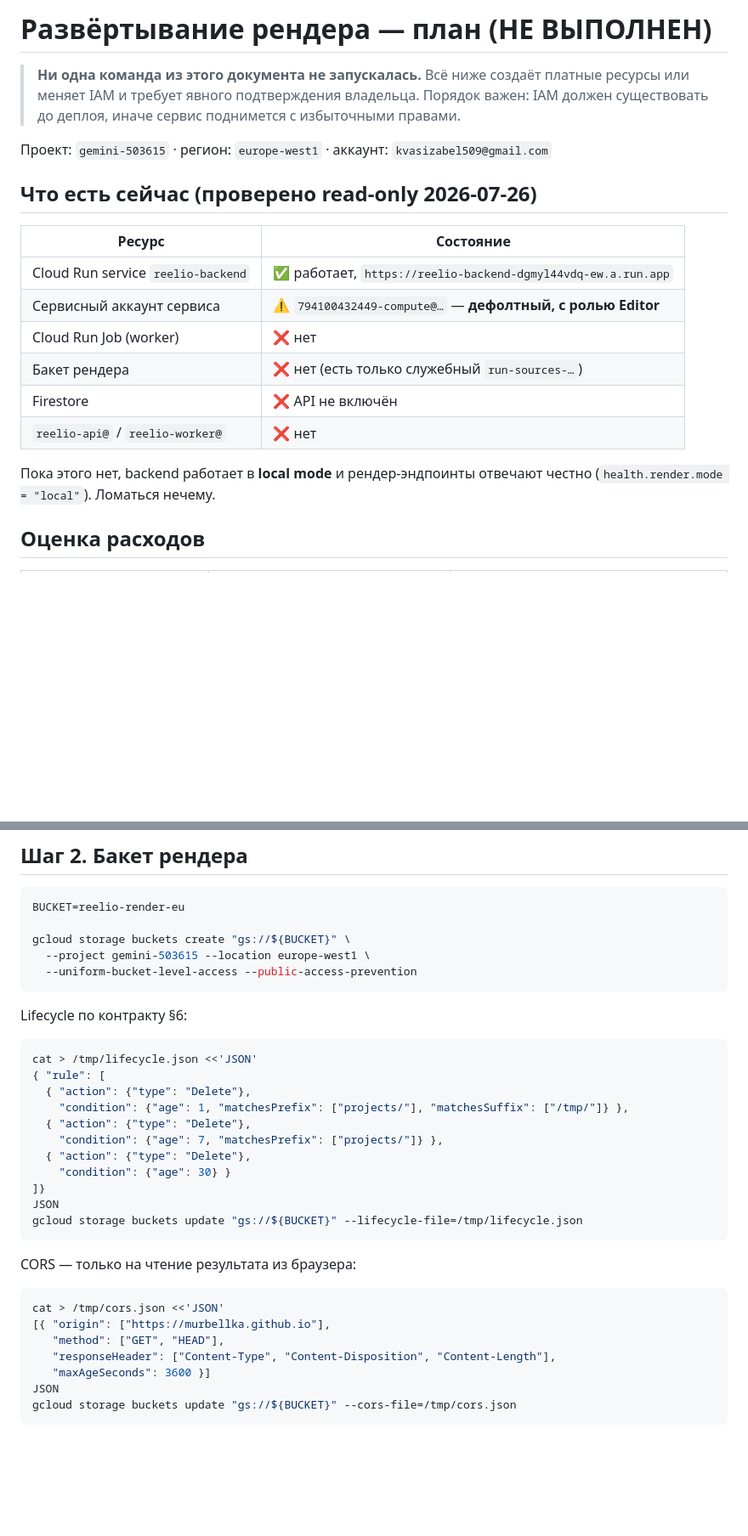
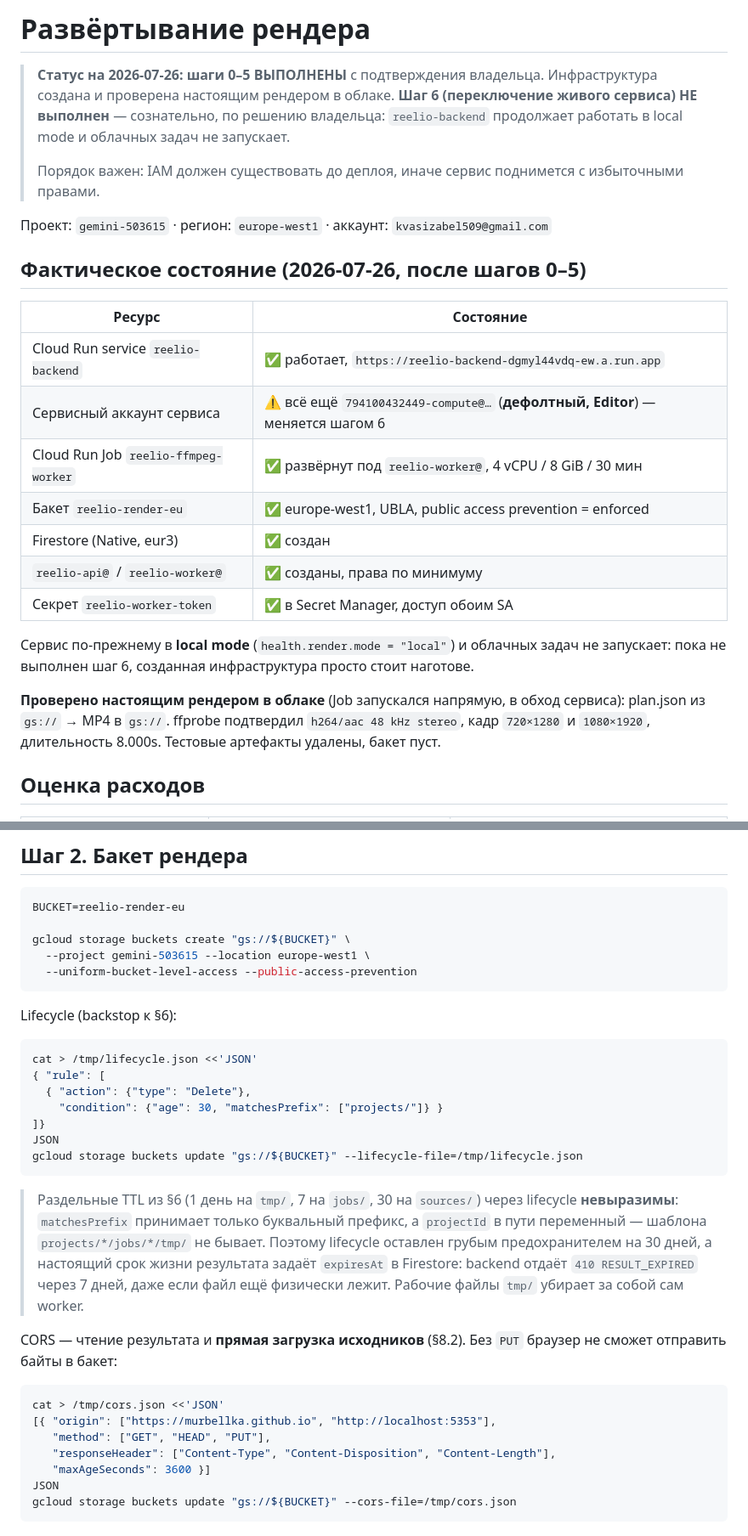
Before and after one commit to MurBellka/reelio-ai-web, a Markdown page: docs/deploy-render.md, 2 parts joined by grey strips. Shown at 85% size. Rendered like a GitHub page; blank space fills up the shorter version.

Commit message:
Инфраструктура рендера создана (шаги 0-5), сервис не переключён
Выполнено с подтверждения владельца в проекте gemini-503615:
- включены API, в том числе iamcredentials (без него не работает signBlob);
- Firestore Native в eur3;
- бакет reelio-render-eu: UBLA, public access prevention enforced;
- SA reelio-api@ и reelio-worker@ с минимальными правами вместо дефолтного
  Editor'а; ключи SA не скачивались;
- секрет reelio-worker-token в Secret Manager;
- Cloud Run Job reelio-ffmpeg-worker под reelio-worker@.

Шаг 6 сознательно НЕ выполнен: живой reelio-backend остаётся в local mode.

Проверено настоящим рендером в облаке — Job запускался напрямую, в обход
сервиса: plan.json из gs:// → MP4 в gs://. ffprobe подтвердил h264/aac
48 kHz stereo, кадр 720×1280 и 1080×1920. Артефакты проверки удалены.

Две правки плана по факту исполнения:
- в CORS бакета добавлен PUT: без него прямая загрузка из браузера (§8.2)
  не работает, а исходный план этого не учитывал;
- раздельные TTL из §6 через lifecycle невыразимы (matchesPrefix принимает
  только буквальный префикс, а projectId в пути переменный). Lifecycle оставлен
  предохранителем на 30 дней; настоящий срок жизни результата задаёт expiresAt,
  который backend проверяет сам.

Co-Authored-By: Claude Opus 5 <noreply@anthropic.com>

````diff
--- a/docs/deploy-render.md
+++ b/docs/deploy-render.md
@@ -1,25 +1,36 @@
-# Развёртывание рендера — план (НЕ ВЫПОЛНЕН)
+# Развёртывание рендера
 
-> **Ни одна команда из этого документа не запускалась.** Всё ниже создаёт
-> платные ресурсы или меняет IAM и требует явного подтверждения владельца.
+> **Статус на 2026-07-26: шаги 0–5 ВЫПОЛНЕНЫ** с подтверждения владельца.
+> Инфраструктура создана и проверена настоящим рендером в облаке.
+> **Шаг 6 (переключение живого сервиса) НЕ выполнен** — сознательно, по
+> решению владельца: `reelio-backend` продолжает работать в local mode и
+> облачных задач не запускает.
+>
 > Порядок важен: IAM должен существовать до деплоя, иначе сервис поднимется с
 > избыточными правами.
 
 Проект: `gemini-503615` · регион: `europe-west1` · аккаунт: `kvasizabel509@gmail.com`
 
-## Что есть сейчас (проверено read-only 2026-07-26)
+## Фактическое состояние (2026-07-26, после шагов 0–5)
 
 | Ресурс | Состояние |
 |---|---|
 | Cloud Run service `reelio-backend` | ✅ работает, `https://reelio-backend-dgmyl44vdq-ew.a.run.app` |
-| Сервисный аккаунт сервиса | ⚠️ `794100432449-compute@…` — **дефолтный, с ролью Editor** |
-| Cloud Run Job (worker) | ❌ нет |
-| Бакет рендера | ❌ нет (есть только служебный `run-sources-…`) |
-| Firestore | ❌ API не включён |
-| `reelio-api@` / `reelio-worker@` | ❌ нет |
+| Сервисный аккаунт сервиса | ⚠️ всё ещё `794100432449-compute@…` (**дефолтный, Editor**) — меняется шагом 6 |
+| Cloud Run Job `reelio-ffmpeg-worker` | ✅ развёрнут под `reelio-worker@`, 4 vCPU / 8 GiB / 30 мин |
+| Бакет `reelio-render-eu` | ✅ europe-west1, UBLA, public access prevention = enforced |
+| Firestore (Native, eur3) | ✅ создан |
+| `reelio-api@` / `reelio-worker@` | ✅ созданы, права по минимуму |
+| Секрет `reelio-worker-token` | ✅ в Secret Manager, доступ обоим SA |
 
-Пока этого нет, backend работает в **local mode** и рендер-эндпоинты отвечают
-честно (`health.render.mode = "local"`). Ломаться нечему.
+Сервис по-прежнему в **local mode** (`health.render.mode = "local"`) и облачных
+задач не запускает: пока не выполнен шаг 6, созданная инфраструктура просто
+стоит наготове.
+
+**Проверено настоящим рендером в облаке** (Job запускался напрямую, в обход
+сервиса): plan.json из `gs://` → MP4 в `gs://`. ffprobe подтвердил
+`h264/aac 48 kHz stereo`, кадр `720×1280` и `1080×1920`, длительность 8.000s.
+Тестовые артефакты удалены, бакет пуст.
 
 ## Оценка расходов
 
@@ -73,28 +84,33 @@ gcloud storage buckets create "gs://${BUCKET}" \
   --uniform-bucket-level-access --public-access-prevention
 ```
 
-Lifecycle по контракту §6:
+Lifecycle (backstop к §6):
 
 ```bash
 cat > /tmp/lifecycle.json <<'JSON'
 { "rule": [
   { "action": {"type": "Delete"},
-    "condition": {"age": 1, "matchesPrefix": ["projects/"], "matchesSuffix": ["/tmp/"]} },
-  { "action": {"type": "Delete"},
-    "condition": {"age": 7, "matchesPrefix": ["projects/"]} },
-  { "action": {"type": "Delete"},
-    "condition": {"age": 30} }
+    "condition": {"age": 30, "matchesPrefix": ["projects/"]} }
 ]}
 JSON
 gcloud storage buckets update "gs://${BUCKET}" --lifecycle-file=/tmp/lifecycle.json
 ```
 
-CORS — только на чтение результата из браузера:
+> Раздельные TTL из §6 (1 день на `tmp/`, 7 на `jobs/`, 30 на `sources/`) через
+> lifecycle **невыразимы**: `matchesPrefix` принимает только буквальный префикс,
+> а `projectId` в пути переменный — шаблона `projects/*/jobs/*/tmp/` не бывает.
+> Поэтому lifecycle оставлен грубым предохранителем на 30 дней, а настоящий
+> срок жизни результата задаёт `expiresAt` в Firestore: backend отдаёт
+> `410 RESULT_EXPIRED` через 7 дней, даже если файл ещё физически лежит.
+> Рабочие файлы `tmp/` убирает за собой сам worker.
+
+CORS — чтение результата и **прямая загрузка исходников** (§8.2). Без `PUT`
+браузер не сможет отправить байты в бакет:
 
 ```bash
 cat > /tmp/cors.json <<'JSON'
-[{ "origin": ["https://murbellka.github.io"],
-   "method": ["GET", "HEAD"],
+[{ "origin": ["https://murbellka.github.io", "http://localhost:5353"],
+   "method": ["GET", "HEAD", "PUT"],
    "responseHeader": ["Content-Type", "Content-Disposition", "Content-Length"],
    "maxAgeSeconds": 3600 }]
 JSON
````
